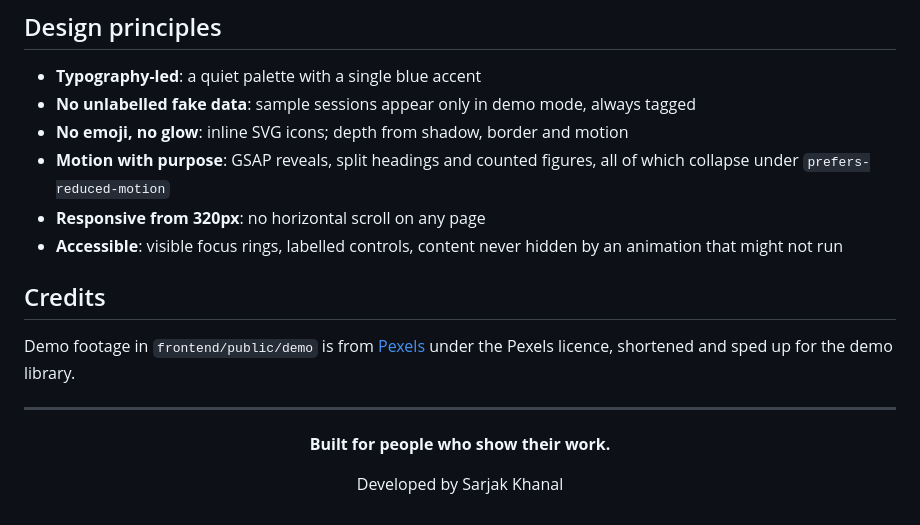
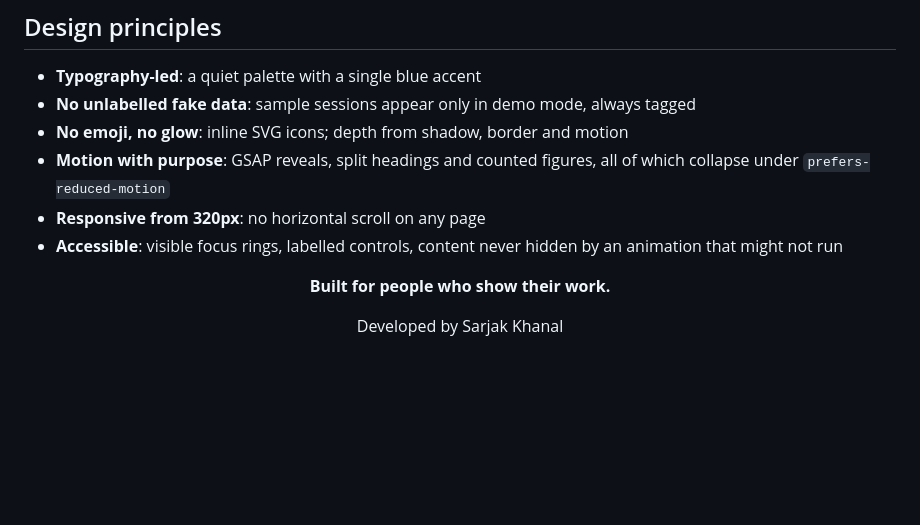
Before and after one commit to devWisz/hustle_on, a Markdown page: README.md, the part around the change. Rendered like a GitHub page; blank space fills up the shorter version.

```diff
--- a/README.md
+++ b/README.md
@@ -208,12 +208,7 @@ Until then the API writes sign-in links to its log.
 - **Responsive from 320px**: no horizontal scroll on any page
 - **Accessible**: visible focus rings, labelled controls, content never hidden by an animation that might not run
 
-## Credits
 
-Demo footage in `frontend/public/demo` is from [Pexels](https://www.pexels.com) under the
-Pexels licence, shortened and sped up for the demo library.
-
----
 
 <div align="center">
 
```
